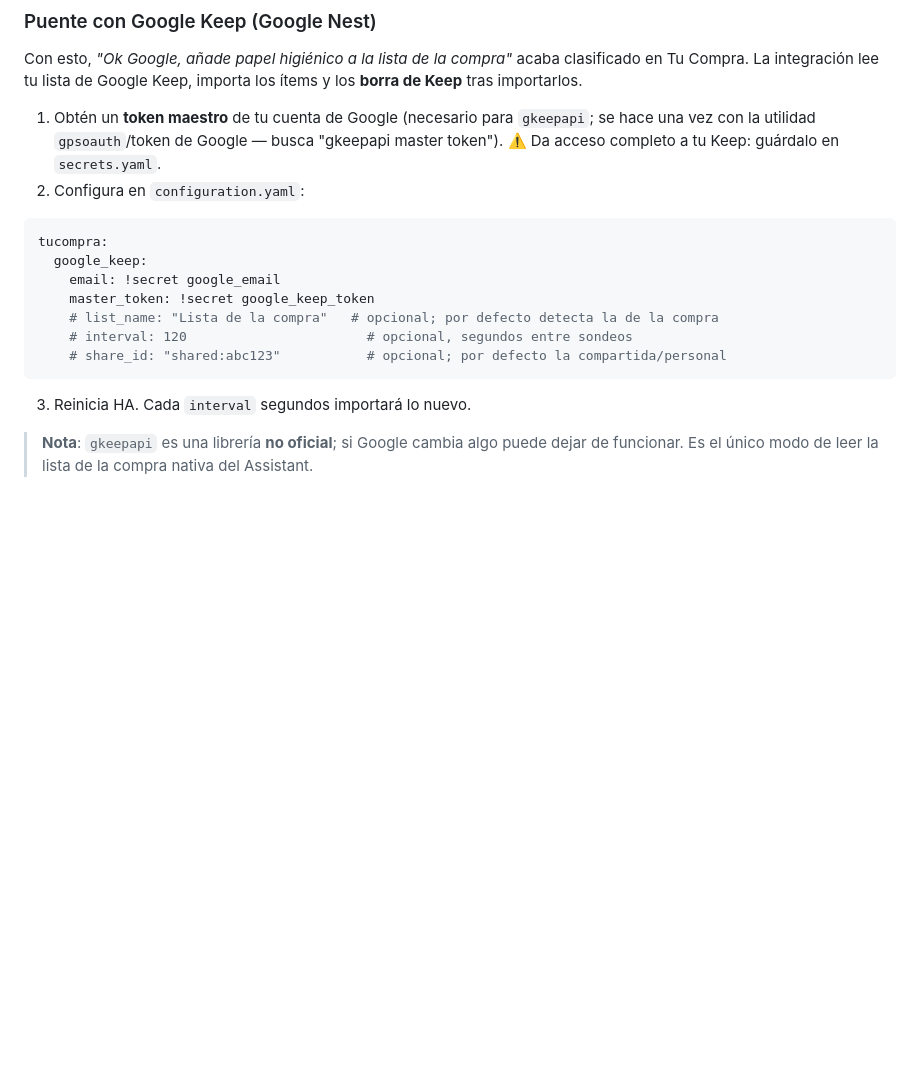
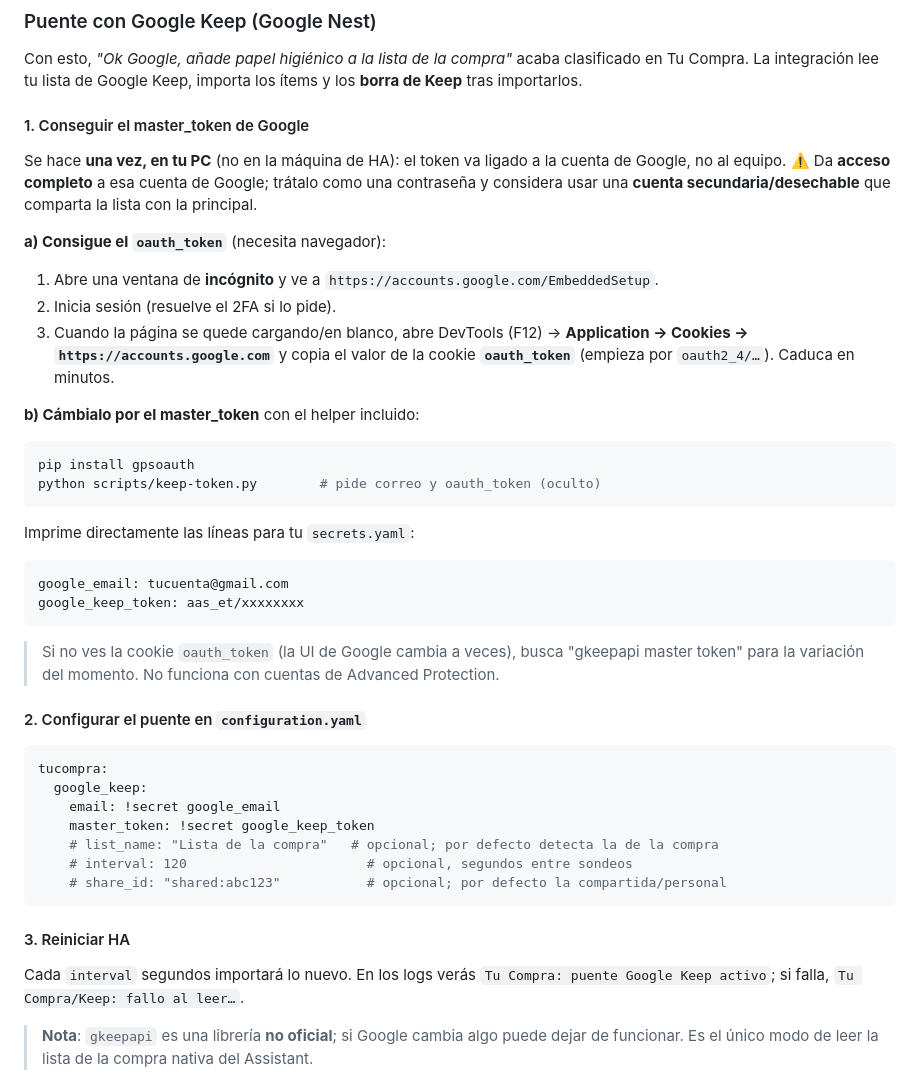
Before and after one commit to maestrea76/ListaCompra, a Markdown page: README.md, the part around the change. Rendered like a GitHub page; blank space fills up the shorter version.

Commit message:
docs: instrucciones detalladas del master_token de Google en el README

````diff
--- a/README.md
+++ b/README.md
@@ -147,10 +147,41 @@ Con esto, *"Ok Google, añade papel higiénico a la lista de la compra"* acaba
 clasificado en Tu Compra. La integración lee tu lista de Google Keep, importa los
 ítems y los **borra de Keep** tras importarlos.
 
-1. Obtén un **token maestro** de tu cuenta de Google (necesario para `gkeepapi`;
-   se hace una vez con la utilidad `gpsoauth`/token de Google — busca "gkeepapi
-   master token"). ⚠️ Da acceso completo a tu Keep: guárdalo en `secrets.yaml`.
-2. Configura en `configuration.yaml`:
+#### 1. Conseguir el master_token de Google
+
+Se hace **una vez, en tu PC** (no en la máquina de HA): el token va ligado a la
+cuenta de Google, no al equipo. ⚠️ Da **acceso completo** a esa cuenta de Google;
+trátalo como una contraseña y considera usar una **cuenta secundaria/desechable**
+que comparta la lista con la principal.
+
+**a) Consigue el `oauth_token`** (necesita navegador):
+
+1. Abre una ventana de **incógnito** y ve a
+   `https://accounts.google.com/EmbeddedSetup`.
+2. Inicia sesión (resuelve el 2FA si lo pide).
+3. Cuando la página se quede cargando/en blanco, abre DevTools (F12) →
+   **Application → Cookies → `https://accounts.google.com`** y copia el valor de
+   la cookie **`oauth_token`** (empieza por `oauth2_4/…`). Caduca en minutos.
+
+**b) Cámbialo por el master_token** con el helper incluido:
+
+```bash
+pip install gpsoauth
+python scripts/keep-token.py        # pide correo y oauth_token (oculto)
+```
+
+Imprime directamente las líneas para tu `secrets.yaml`:
+
+```yaml
+google_email: tucuenta@gmail.com
+google_keep_token: aas_et/xxxxxxxx
+```
+
+> Si no ves la cookie `oauth_token` (la UI de Google cambia a veces), busca
+> "gkeepapi master token" para la variación del momento. No funciona con cuentas
+> de Advanced Protection.
+
+#### 2. Configurar el puente en `configuration.yaml`
 
 ```yaml
 tucompra:
@@ -162,7 +193,10 @@ tucompra:
     # share_id: "shared:abc123"           # opcional; por defecto la compartida/personal
 ```
 
-3. Reinicia HA. Cada `interval` segundos importará lo nuevo.
+#### 3. Reiniciar HA
+
+Cada `interval` segundos importará lo nuevo. En los logs verás
+`Tu Compra: puente Google Keep activo`; si falla, `Tu Compra/Keep: fallo al leer…`.
 
 > **Nota**: `gkeepapi` es una librería **no oficial**; si Google cambia algo puede
 > dejar de funcionar. Es el único modo de leer la lista de la compra nativa del
````
